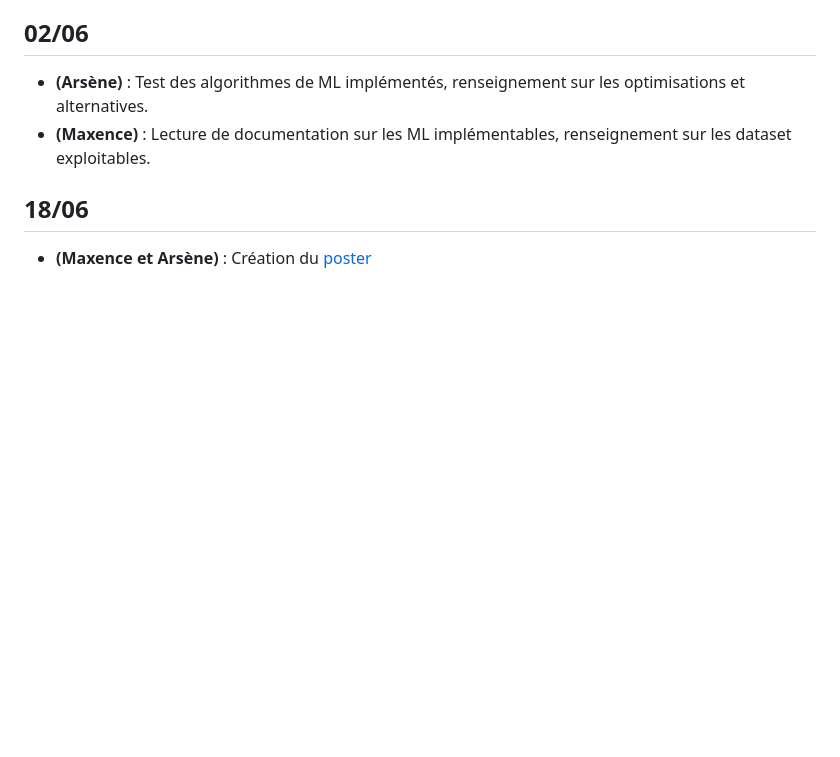
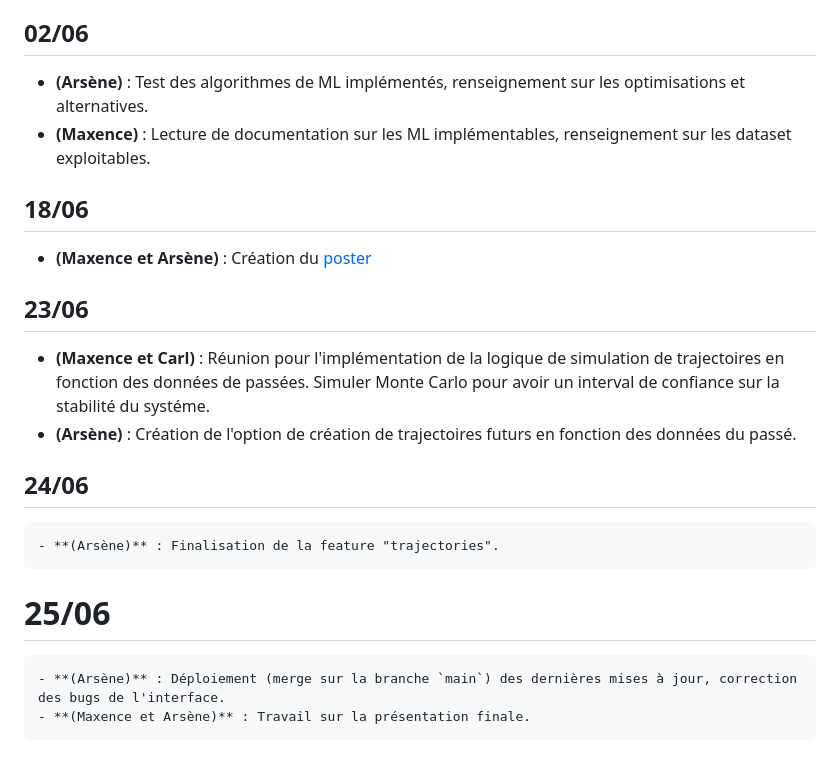
Before and after one commit to carlmonnaert/Medical-AI, a Markdown page: SUIVI.md, the part around the change. Rendered like a GitHub page; blank space fills up the shorter version.

```diff
--- a/SUIVI.md
+++ b/SUIVI.md
@@ -119,3 +119,15 @@
 ## 18/06
 
   - **(Maxence et Arsène)** : Création du [poster](./img/poster-ia-medical.svg)
+
+## 23/06
+
+  - **(Maxence et Carl)** : Réunion pour l'implémentation de la logique de simulation de trajectoires en fonction des données de passées. Simuler Monte Carlo pour avoir un interval de confiance sur la stabilité du systéme.
+  - **(Arsène)** : Création de l'option de création de trajectoires futurs en fonction des données du passé.
+
+## 24/06
+    - **(Arsène)** : Finalisation de la feature "trajectories".
+
+# 25/06
+    - **(Arsène)** : Déploiement (merge sur la branche `main`) des dernières mises à jour, correction des bugs de l'interface.
+    - **(Maxence et Arsène)** : Travail sur la présentation finale.
```
Also changed, not shown: README.md (+5 -3 lines).
